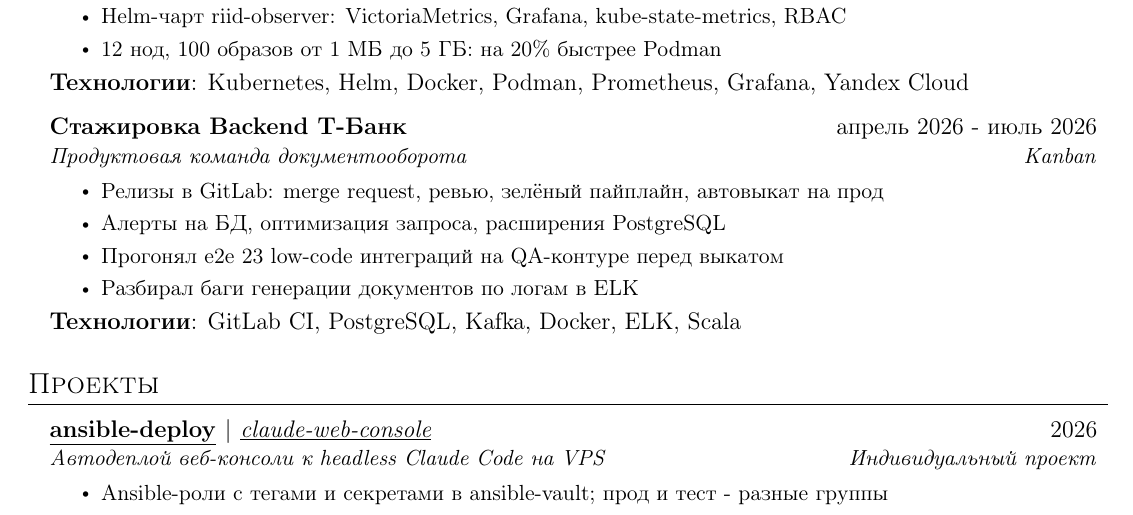
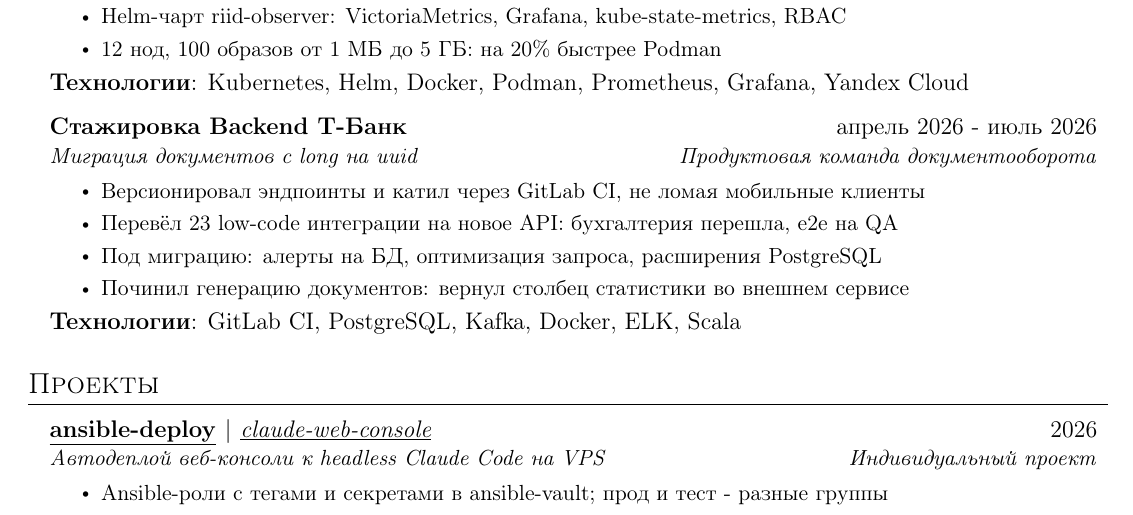
Before and after one commit to UsatovAI/portfolio-site, a LaTeX CV (resume/resumeDevOps2026.tex): part of the page, cut so that both start at the same text. Compiled offline with pdfLaTeX.

Commit message:
resume(devops): стажировка через результат, а не через процесс
Возвращён контекст: подзаголовок называет миграцию документов с long на
uuid, как в Java-резюме. Буллеты переписаны с результатом - мобильные
клиенты не сломались, бухгалтерия перешла, столбец статистики вернулся.
Релизный цикл GitLab свёрнут внутрь буллета про выкат миграции.

Co-Authored-By: Claude Opus 5 <noreply@anthropic.com>

```diff
--- a/resume/resumeDevOps2026.tex
+++ b/resume/resumeDevOps2026.tex
@@ -141,12 +141,12 @@
 
 	\resumeSubheading
 	{Стажировка Backend Т-Банк}{апрель 2026 - июль 2026}
-	{Продуктовая команда документооборота}{Kanban}
+	{Миграция документов с long на uuid}{Продуктовая команда документооборота}
 	\resumeItemListStart
-	\resumeItem{}{Релизы в GitLab: merge request, ревью, зелёный пайплайн, автовыкат на прод}
-	\resumeItem{}{Алерты на БД, оптимизация запроса, расширения PostgreSQL}
-	\resumeItem{}{Прогонял e2e 23 low-code интеграций на QA-контуре перед выкатом}
-	\resumeItem{}{Разбирал баги генерации документов по логам в ELK}
+	\resumeItem{}{Версионировал эндпоинты и катил через GitLab CI, не ломая мобильные клиенты}
+	\resumeItem{}{Перевёл 23 low-code интеграции на новое API: бухгалтерия перешла, e2e на QA}
+	\resumeItem{}{Под миграцию: алерты на БД, оптимизация запроса, расширения PostgreSQL}
+	\resumeItem{}{Починил генерацию документов: вернул столбец статистики во внешнем сервисе}
 	\resumeItemListEnd
 	\textbf{Технологии}: GitLab CI, PostgreSQL, Kafka, Docker, ELK, Scala
 
```
